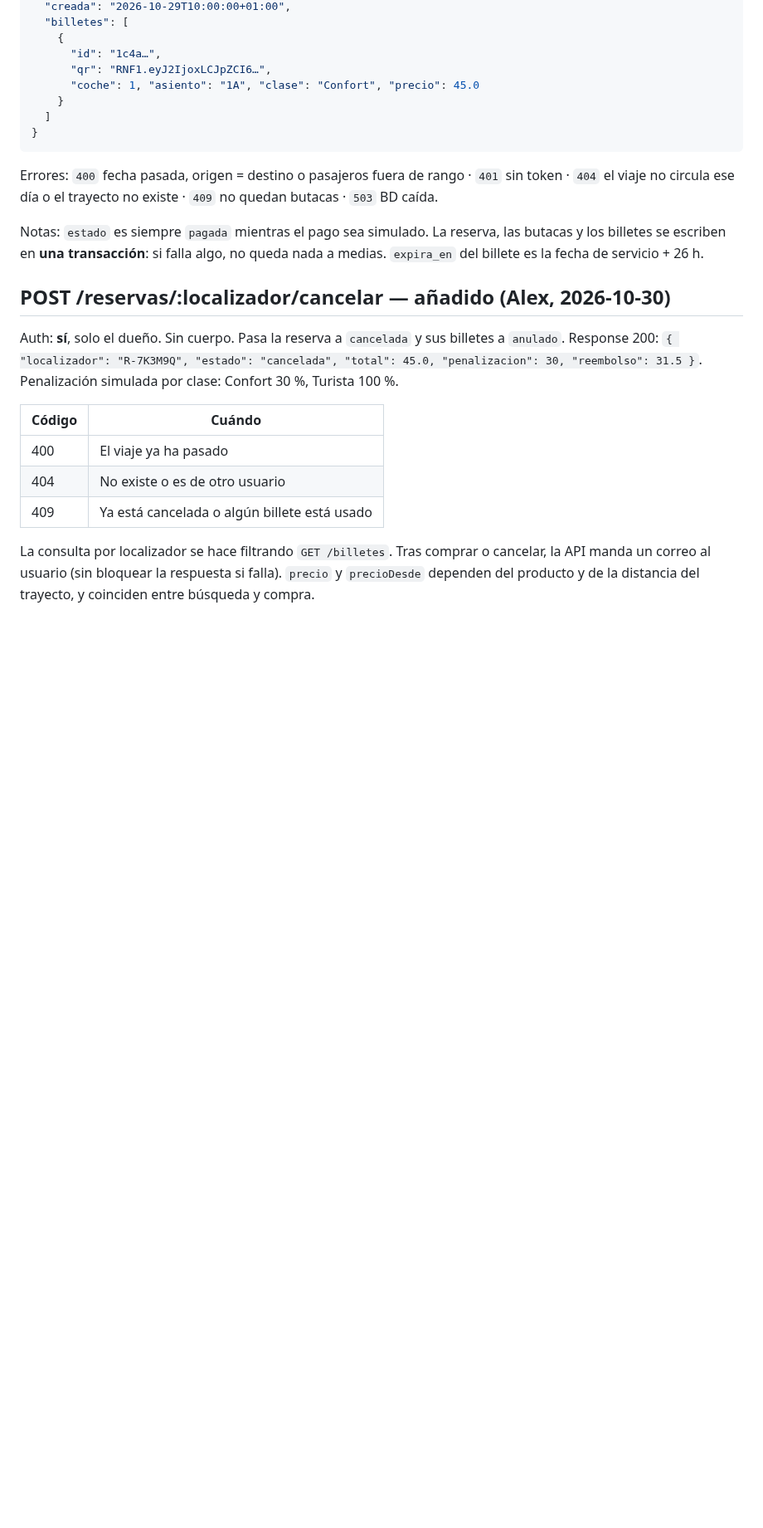
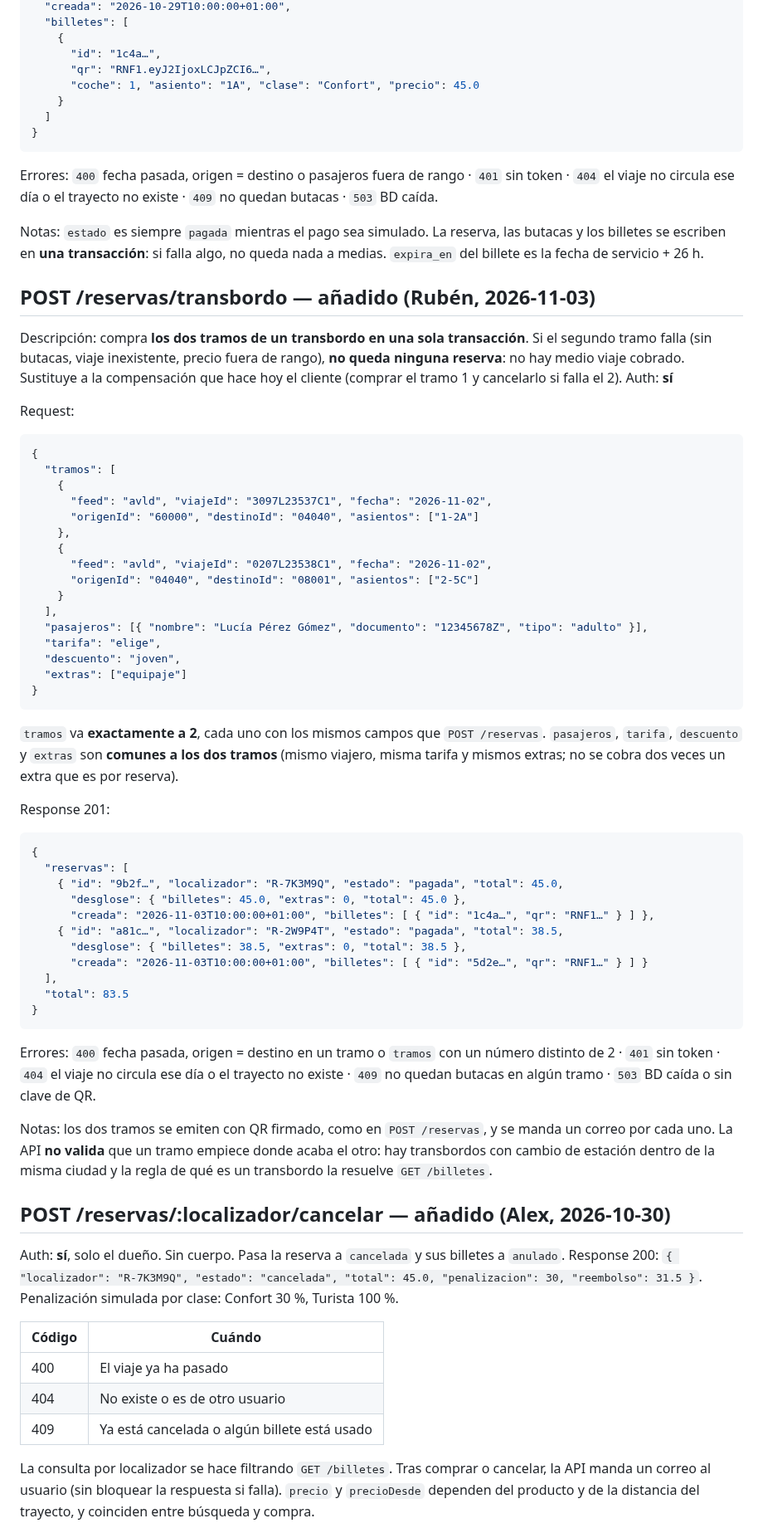
Before and after one commit to Alex-Oses/renfe-app, a Markdown page: obsidian/02-contratos-api/endpoints.md, the part around one of its changes. Shown at 83% size. GitHub-like rendering; blank space fills up the shorter version.

Commit message:
docs(vault): contrato de transbordo atomico, estacion por id y reserva por localizador

````diff
--- a/obsidian/02-contratos-api/endpoints.md
+++ b/obsidian/02-contratos-api/endpoints.md
@@ -684,6 +706,63 @@ Notas: `estado` es siempre `pagada` mientras el pago sea simulado. La reserva, l
 billetes se escriben en **una transacción**: si falla algo, no queda nada a medias. `expira_en` del
 billete es la fecha de servicio + 26 h.
 
+## POST /reservas/transbordo — añadido (Rubén, 2026-11-03)
+
+Descripción: compra **los dos tramos de un transbordo en una sola transacción**. Si el segundo tramo
+falla (sin butacas, viaje inexistente, precio fuera de rango), **no queda ninguna reserva**: no hay
+medio viaje cobrado. Sustituye a la compensación que hace hoy el cliente (comprar el tramo 1 y
+cancelarlo si falla el 2).
+Auth: **sí**
+
+Request:
+
+```json
+{
+  "tramos": [
+    {
+      "feed": "avld", "viajeId": "3097L23537C1", "fecha": "2026-11-02",
+      "origenId": "60000", "destinoId": "04040", "asientos": ["1-2A"]
+    },
+    {
+      "feed": "avld", "viajeId": "0207L23538C1", "fecha": "2026-11-02",
+      "origenId": "04040", "destinoId": "08001", "asientos": ["2-5C"]
+    }
+  ],
+  "pasajeros": [{ "nombre": "Lucía Pérez Gómez", "documento": "12345678Z", "tipo": "adulto" }],
+  "tarifa": "elige",
+  "descuento": "joven",
+  "extras": ["equipaje"]
+}
+```
+
+`tramos` va **exactamente a 2**, cada uno con los mismos campos que `POST /reservas`.
+`pasajeros`, `tarifa`, `descuento` y `extras` son **comunes a los dos tramos** (mismo viajero, misma
+tarifa y mismos extras; no se cobra dos veces un extra que es por reserva).
+
+Response 201:
+
+```json
+{
+  "reservas": [
+    { "id": "9b2f…", "localizador": "R-7K3M9Q", "estado": "pagada", "total": 45.0,
+      "desglose": { "billetes": 45.0, "extras": 0, "total": 45.0 },
+      "creada": "2026-11-03T10:00:00+01:00", "billetes": [ { "id": "1c4a…", "qr": "RNF1…" } ] },
+    { "id": "a81c…", "localizador": "R-2W9P4T", "estado": "pagada", "total": 38.5,
+      "desglose": { "billetes": 38.5, "extras": 0, "total": 38.5 },
+      "creada": "2026-11-03T10:00:00+01:00", "billetes": [ { "id": "5d2e…", "qr": "RNF1…" } ] }
+  ],
+  "total": 83.5
+}
+```
+
+Errores: `400` fecha pasada, origen = destino en un tramo o `tramos` con un número distinto de 2 ·
+`401` sin token · `404` el viaje no circula ese día o el trayecto no existe · `409` no quedan butacas
+en algún tramo · `503` BD caída o sin clave de QR.
+
+Notas: los dos tramos se emiten con QR firmado, como en `POST /reservas`, y se manda un correo por
+cada uno. La API **no valida** que un tramo empiece donde acaba el otro: hay transbordos con cambio
+de estación dentro de la misma ciudad y la regla de qué es un transbordo la resuelve `GET /billetes`.
+
 ## POST /reservas/:localizador/cancelar — añadido (Alex, 2026-10-30)
 
 Auth: **sí**, solo el dueño. Sin cuerpo. Pasa la reserva a `cancelada` y sus billetes a `anulado`.
````
Also changed, not shown: other parts of obsidian/02-contratos-api/endpoints.md (+60 -0 lines).
